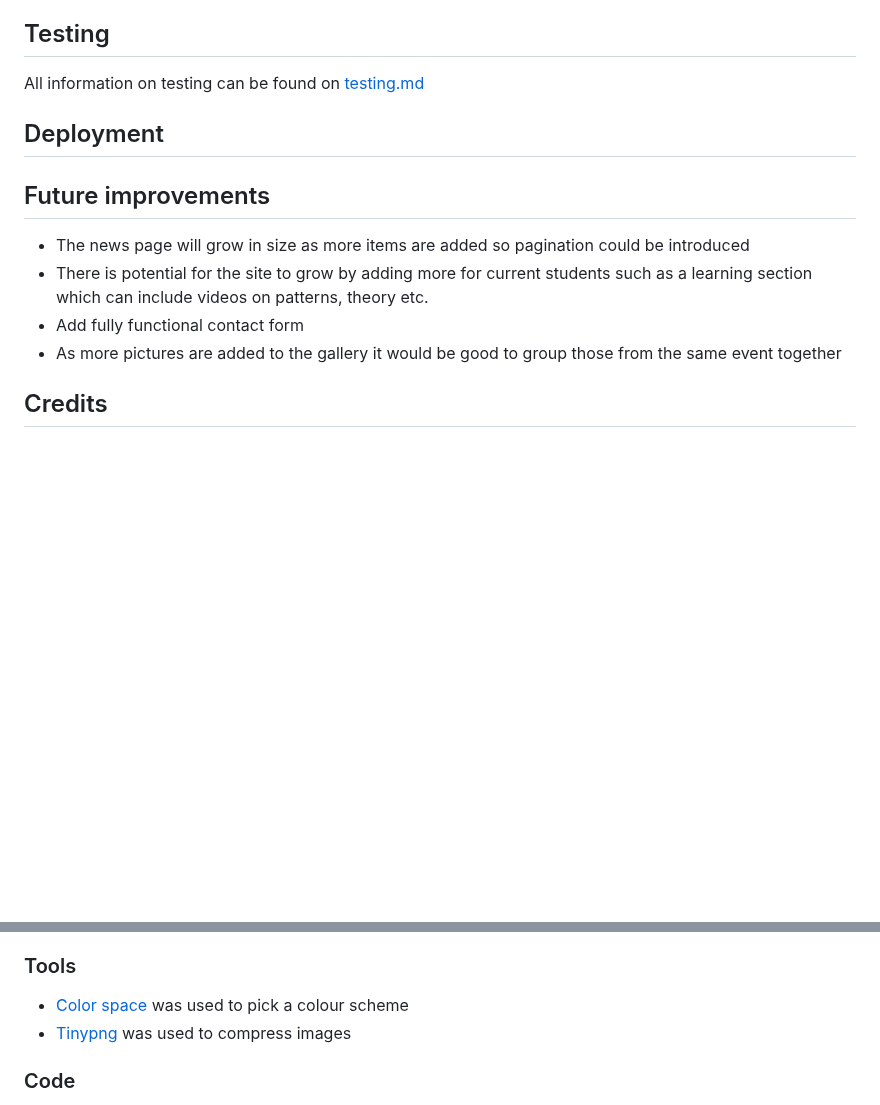
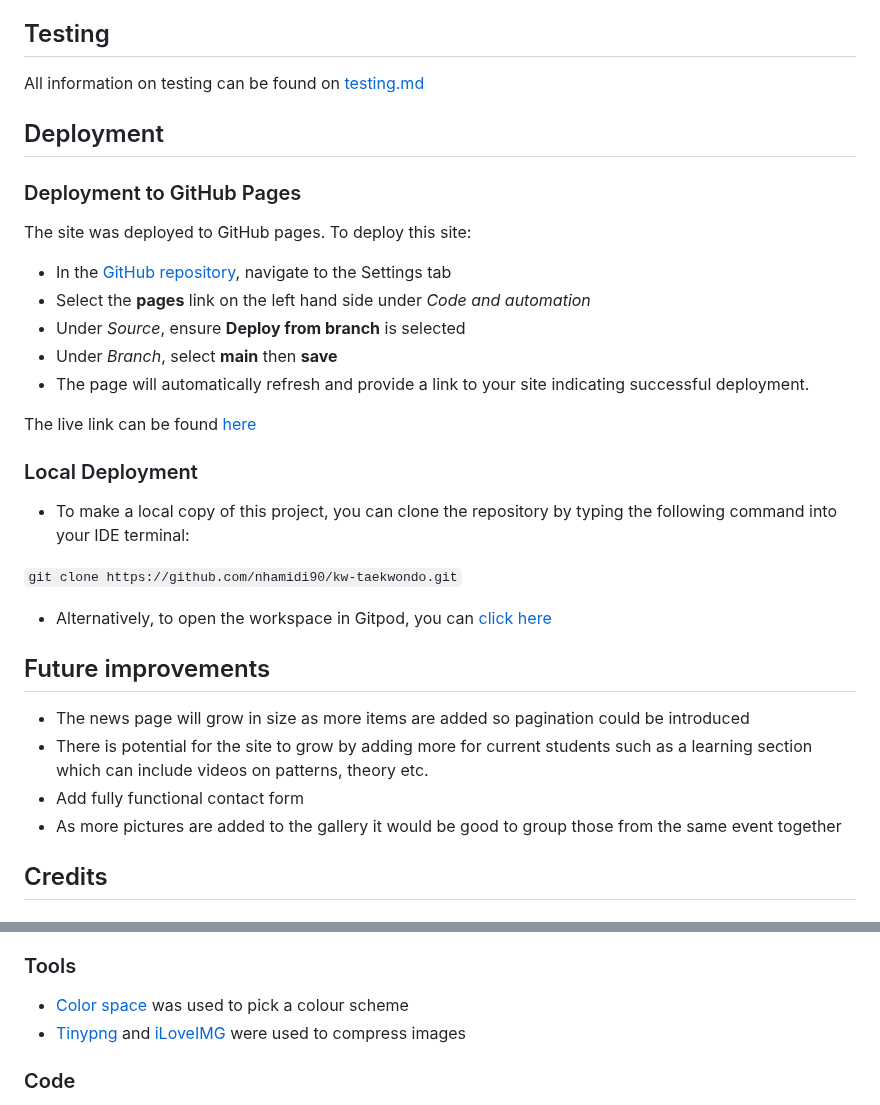
Before and after one commit to nhamidi90/kw-taekwondo, a Markdown page: README.md, 2 parts joined by grey strips. Rendered like a GitHub page; blank space fills up the shorter version.

Commit message:
Add deployment info. Add link to credit section

```diff
--- a/README.md
+++ b/README.md
@@ -69,12 +69,30 @@ All information on testing can be found on [testing.md](TESTING.md)
 
 ## Deployment
 
+### Deployment to GitHub Pages
+
+The site was deployed to GitHub pages. To deploy this site:
+  * In the [GitHub repository](https://github.com/nhamidi90/kw-taekwondo), navigate to the Settings tab
+  * Select the **pages** link on the left hand side under *Code and automation*
+  * Under *Source*, ensure **Deploy from branch** is selected
+  * Under *Branch*, select **main** then **save**
+  * The page will automatically refresh and provide a link to your site indicating successful deployment.
+
+The live link can be found [here](https://nhamidi90.github.io/kw-taekwondo)
+
+### Local Deployment
+
+* To make a local copy of this project, you can clone the repository by typing the following command into your IDE terminal:
+
+ `git clone https://github.com/nhamidi90/kw-taekwondo.git`
+
+- Alternatively, to open the workspace in Gitpod, you can [click here](https://gitpod.io/#https://github.com/nhamidi90/kw-taekwondo)
+
 ## Future improvements
 * The news page will grow in size as more items are added so pagination could be introduced
 * There is potential for  the site to grow by adding more for current students such as a learning section which can include videos on patterns, theory etc.
 * Add fully functional contact form
 * As more pictures are added to the gallery it would be good to group those from the same event together
-
 
 ## Credits
 
@@ -118,7 +136,7 @@ News
 ### Tools
 
 * [Color space](https://mycolor.space/) was used to pick a colour scheme
-* [Tinypng](https://tinypng.com/) was used to compress images
+* [Tinypng](https://tinypng.com/) and [iLoveIMG](https://www.iloveimg.com/compress-image) were used to compress images
 
 ### Code
 
```
